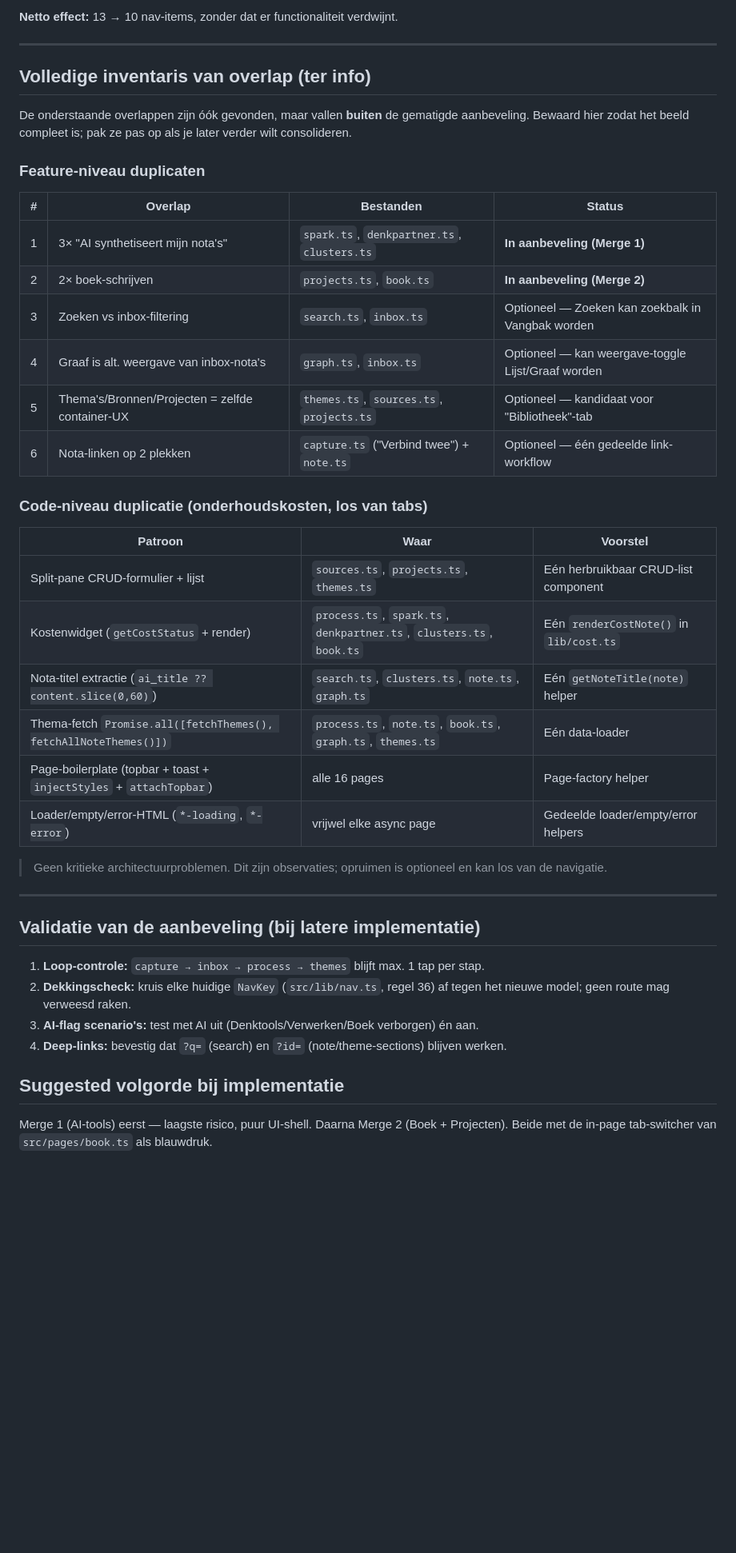
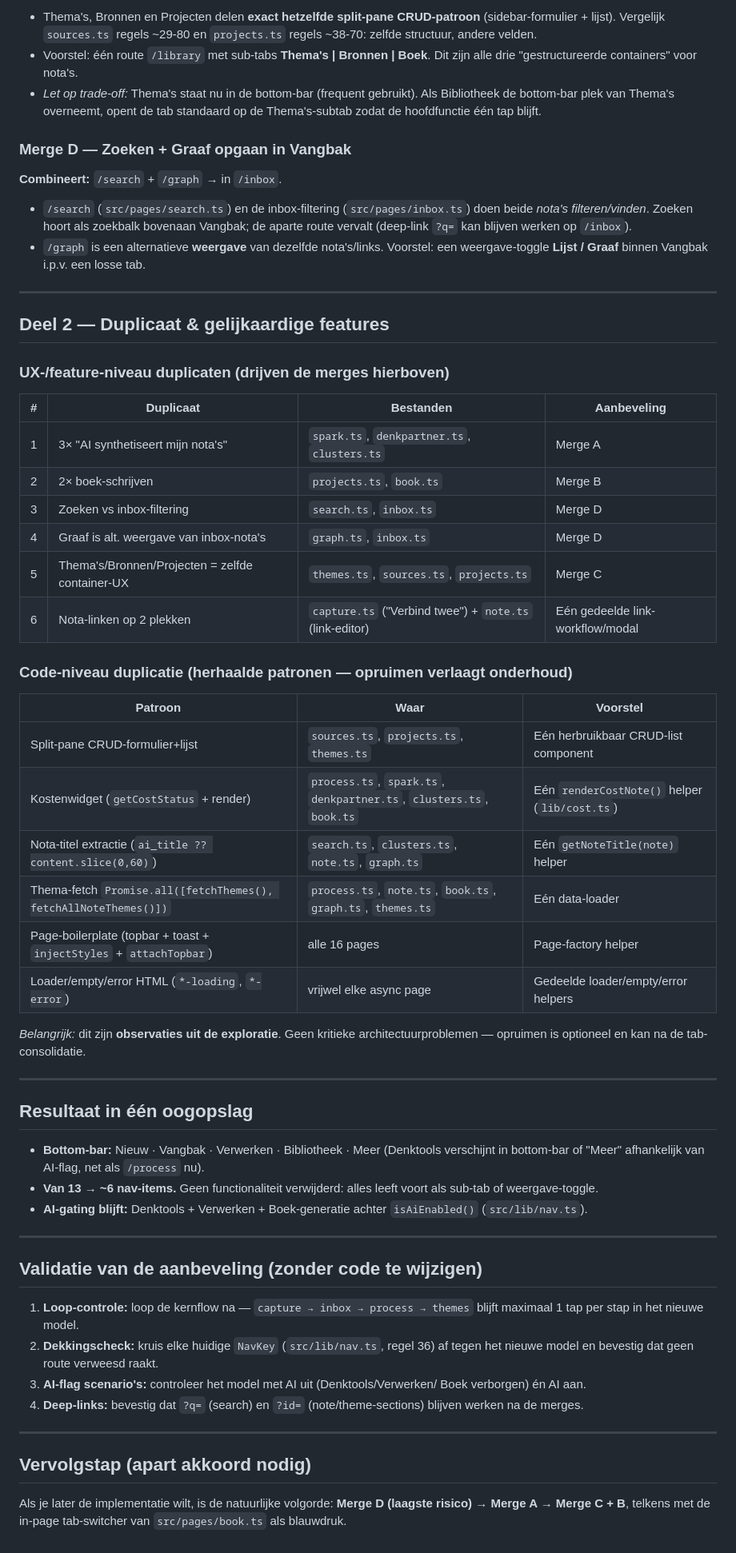
Before and after one commit to Sibron/ThoughtFoundry, a Markdown page: docs/CONSOLIDATION-AUDIT.md, the part around one of its changes. Shown at 80% size. Drawn GitHub-style; blank space fills up the shorter version.

```diff
--- a/docs/CONSOLIDATION-AUDIT.md
+++ b/docs/CONSOLIDATION-AUDIT.md
@@ -63,47 +74,78 @@ langere-vorm boekproductie uit verwerkte nota's.
 
-**Netto effect:** 13 → 10 nav-items, zonder dat er functionaliteit verdwijnt.
+- Thema's, Bronnen en Projecten delen **exact hetzelfde split-pane CRUD-patroon**
+  (sidebar-formulier + lijst). Vergelijk `sources.ts` regels ~29-80 en
+  `projects.ts` regels ~38-70: zelfde structuur, andere velden.
+- Voorstel: één route `/library` met sub-tabs **Thema's | Bronnen | Boek**. Dit
+  zijn alle drie "gestructureerde containers" voor nota's.
+- *Let op trade-off:* Thema's staat nu in de bottom-bar (frequent gebruikt). Als
+  Bibliotheek de bottom-bar plek van Thema's overneemt, opent de tab standaard op
+  de Thema's-subtab zodat de hoofdfunctie één tap blijft.
+
+### Merge D — Zoeken + Graaf opgaan in Vangbak
+**Combineert:** `/search` + `/graph` → in `/inbox`.
+
+- `/search` (`src/pages/search.ts`) en de inbox-filtering (`src/pages/inbox.ts`)
+  doen beide *nota's filteren/vinden*. Zoeken hoort als zoekbalk bovenaan Vangbak;
+  de aparte route vervalt (deep-link `?q=` kan blijven werken op `/inbox`).
+- `/graph` is een alternatieve **weergave** van dezelfde nota's/links. Voorstel:
+  een weergave-toggle **Lijst / Graaf** binnen Vangbak i.p.v. een losse tab.
 
 ---
 
-## Volledige inventaris van overlap (ter info)
+## Deel 2 — Duplicaat & gelijkaardige features
 
-De onderstaande overlappen zijn óók gevonden, maar vallen **buiten** de gematigde
-aanbeveling. Bewaard hier zodat het beeld compleet is; pak ze pas op als je later
-verder wilt consolideren.
+### UX-/feature-niveau duplicaten (drijven de merges hierboven)
+| # | Duplicaat | Bestanden | Aanbeveling |
+|---|-----------|-----------|-------------|
+| 1 | 3× "AI synthetiseert mijn nota's" | `spark.ts`, `denkpartner.ts`, `clusters.ts` | Merge A |
+| 2 | 2× boek-schrijven | `projects.ts`, `book.ts` | Merge B |
+| 3 | Zoeken vs inbox-filtering | `search.ts`, `inbox.ts` | Merge D |
+| 4 | Graaf is alt. weergave van inbox-nota's | `graph.ts`, `inbox.ts` | Merge D |
+| 5 | Thema's/Bronnen/Projecten = zelfde container-UX | `themes.ts`, `sources.ts`, `projects.ts` | Merge C |
+| 6 | Nota-linken op 2 plekken | `capture.ts` ("Verbind twee") + `note.ts` (link-editor) | Eén gedeelde link-workflow/modal |
 
-### Feature-niveau duplicaten
-| # | Overlap | Bestanden | Status |
-|---|---------|-----------|--------|
-| 1 | 3× "AI synthetiseert mijn nota's" | `spark.ts`, `denkpartner.ts`, `clusters.ts` | **In aanbeveling (Merge 1)** |
-| 2 | 2× boek-schrijven | `projects.ts`, `book.ts` | **In aanbeveling (Merge 2)** |
-| 3 | Zoeken vs inbox-filtering | `search.ts`, `inbox.ts` | Optioneel — Zoeken kan zoekbalk in Vangbak worden |
-| 4 | Graaf is alt. weergave van inbox-nota's | `graph.ts`, `inbox.ts` | Optioneel — kan weergave-toggle Lijst/Graaf worden |
-| 5 | Thema's/Bronnen/Projecten = zelfde container-UX | `themes.ts`, `sources.ts`, `projects.ts` | Optioneel — kandidaat voor "Bibliotheek"-tab |
-| 6 | Nota-linken op 2 plekken | `capture.ts` ("Verbind twee") + `note.ts` | Optioneel — één gedeelde link-workflow |
-
-### Code-niveau duplicatie (onderhoudskosten, los van tabs)
+### Code-niveau duplicatie (herhaalde patronen — opruimen verlaagt onderhoud)
 | Patroon | Waar | Voorstel |
 |---------|------|----------|
-| Split-pane CRUD-formulier + lijst | `sources.ts`, `projects.ts`, `themes.ts` | Eén herbruikbaar CRUD-list component |
-| Kostenwidget (`getCostStatus` + render) | `process.ts`, `spark.ts`, `denkpartner.ts`, `clusters.ts`, `book.ts` | Eén `renderCostNote()` in `lib/cost.ts` |
+| Split-pane CRUD-formulier+lijst | `sources.ts`, `projects.ts`, `themes.ts` | Eén herbruikbaar CRUD-list component |
+| Kostenwidget (`getCostStatus` + render) | `process.ts`, `spark.ts`, `denkpartner.ts`, `clusters.ts`, `book.ts` | Eén `renderCostNote()` helper (`lib/cost.ts`) |
 | Nota-titel extractie (`ai_title ?? content.slice(0,60)`) | `search.ts`, `clusters.ts`, `note.ts`, `graph.ts` | Eén `getNoteTitle(note)` helper |
 | Thema-fetch `Promise.all([fetchThemes(), fetchAllNoteThemes()])` | `process.ts`, `note.ts`, `book.ts`, `graph.ts`, `themes.ts` | Eén data-loader |
 | Page-boilerplate (topbar + toast + `injectStyles` + `attachTopbar`) | alle 16 pages | Page-factory helper |
-| Loader/empty/error-HTML (`*-loading`, `*-error`) | vrijwel elke async page | Gedeelde loader/empty/error helpers |
+| Loader/empty/error HTML (`*-loading`, `*-error`) | vrijwel elke async page | Gedeelde loader/empty/error helpers |
 
-> Geen kritieke architectuurproblemen. Dit zijn observaties; opruimen is optioneel
-> en kan los van de navigatie.
+*Belangrijk:* dit zijn **observaties uit de exploratie**. Geen kritieke
+architectuurproblemen — opruimen is optioneel en kan na de tab-consolidatie.
 
 ---
 
-## Validatie van de aanbeveling (bij latere implementatie)
+## Resultaat in één oogopslag
 
-1. **Loop-controle:** `capture → inbox → process → themes` blijft max. 1 tap per stap.
+- **Bottom-bar:** Nieuw · Vangbak · Verwerken · Bibliotheek · Meer
+  (Denktools verschijnt in bottom-bar of "Meer" afhankelijk van AI-flag, net als
+  `/process` nu).
+- **Van 13 → ~6 nav-items.** Geen functionaliteit verwijderd: alles leeft voort
+  als sub-tab of weergave-toggle.
+- **AI-gating blijft:** Denktools + Verwerken + Boek-generatie achter
+  `isAiEnabled()` (`src/lib/nav.ts`).
+
+---
+
+## Validatie van de aanbeveling (zonder code te wijzigen)
+
+1. **Loop-controle:** loop de kernflow na — `capture → inbox → process → themes`
+   blijft maximaal 1 tap per stap in het nieuwe model.
 2. **Dekkingscheck:** kruis elke huidige `NavKey` (`src/lib/nav.ts`, regel 36) af
-   tegen het nieuwe model; geen route mag verweesd raken.
-3. **AI-flag scenario's:** test met AI uit (Denktools/Verwerken/Boek verborgen) én aan.
-4. **Deep-links:** bevestig dat `?q=` (search) en `?id=` (note/theme-sections) blijven werken.
+   tegen het nieuwe model en bevestig dat geen route verweesd raakt.
+3. **AI-flag scenario's:** controleer het model met AI uit (Denktools/Verwerken/
+   Boek verborgen) én AI aan.
+4. **Deep-links:** bevestig dat `?q=` (search) en `?id=` (note/theme-sections)
+   blijven werken na de merges.
 
-## Suggested volgorde bij implementatie
-Merge 1 (AI-tools) eerst — laagste risico, puur UI-shell. Daarna Merge 2 (Boek +
-Projecten). Beide met de in-page tab-switcher van `src/pages/book.ts` als blauwdruk.
+---
+
+## Vervolgstap (apart akkoord nodig)
+
+Als je later de implementatie wilt, is de natuurlijke volgorde:
+**Merge D (laagste risico) → Merge A → Merge C + B**, telkens met de in-page
+tab-switcher van `src/pages/book.ts` als blauwdruk.
```
Also changed, not shown: other parts of docs/CONSOLIDATION-AUDIT.md (+38 -27 lines).
